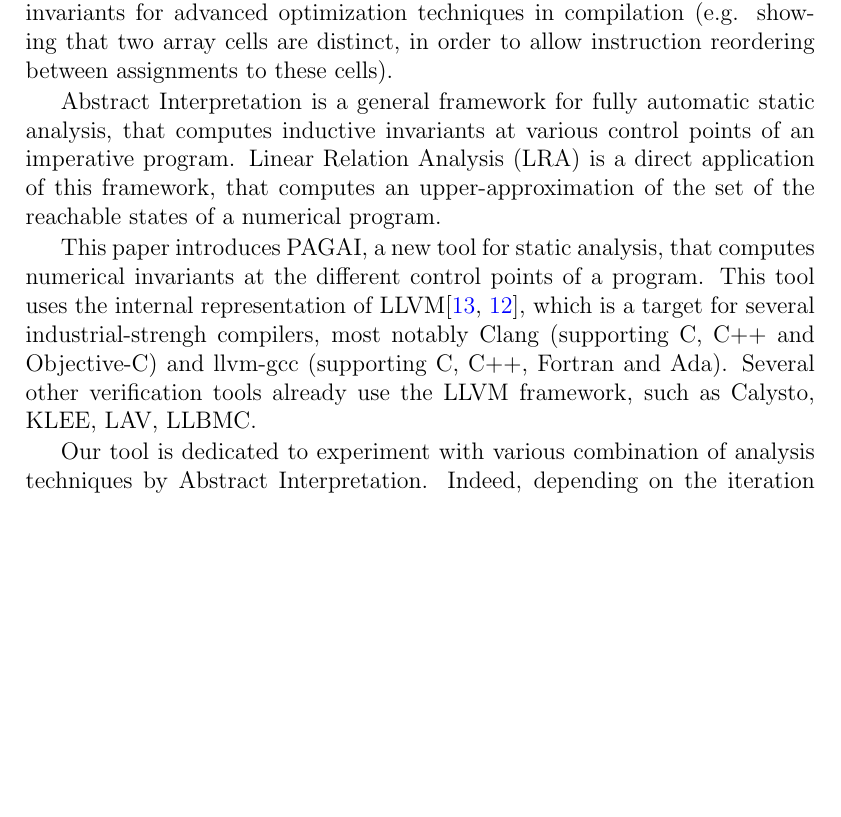
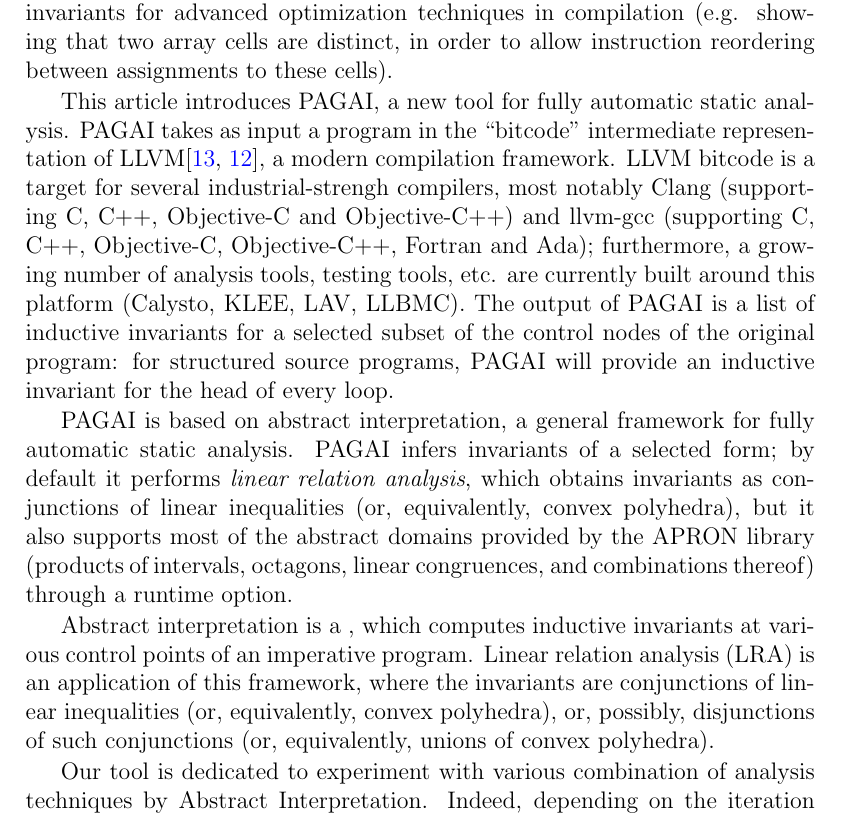
Before and after one commit to julienhenry/pagai, a LaTeX document (papers/TAPAS2012/pagai.tex): part of page 2 of 10 before the commit and part of page 2 of 11 after it, cut so that both start at the same text, the shorter picture padded with empty space. Compiled offline with pdfLaTeX.

Commit message:
intro, suite

```diff
--- a/papers/TAPAS2012/pagai.tex
+++ b/papers/TAPAS2012/pagai.tex
@@ -124,20 +124,22 @@
 computing invariants for use with assisted proof systems (such as the B method, Frama-C\footnote{http://www.frama-c.com/}), thereby lessening the burden on the user;
 computing invariants for advanced optimization techniques in compilation (e.g. showing that two array cells are distinct, in order to allow instruction reordering between assignments to these cells).
 
-Abstract Interpretation is a general framework for fully automatic static
-analysis, that computes inductive invariants at various control points of an
-imperative program. Linear Relation Analysis (LRA) is a direct application of
-this framework, that computes an upper-approximation of the set of the reachable
-states of a numerical program.
+This article introduces PAGAI, a new tool for fully automatic static analysis.
+PAGAI takes as input a program in the ``bitcode'' intermediate representation of LLVM\citep{LLVM_langref,Lattner:2004:LCF:977395.977673}, a modern compilation framework.
+LLVM bitcode is a target for several industrial-strengh compilers, most notably Clang (supporting C, C++, Objective-C and Objective-C++) and llvm-gcc (supporting C, C++, Objective-C, Objective-C++, Fortran and Ada);
+furthermore, a growing number of analysis tools, testing tools, etc. are currently built around this platform (Calysto, KLEE, LAV, LLBMC).
+The output of PAGAI is a list of inductive invariants for a selected subset of the control nodes of the original program:
+for structured source programs, PAGAI will provide an inductive invariant for the head of every loop.
 
-This paper introduces PAGAI, a new tool for static analysis, that
-computes numerical invariants at the different control points of a program.
-This tool uses the internal representation of LLVM\citep{LLVM_langref,Lattner:2004:LCF:977395.977673},
-which is a target for several industrial-strengh compilers, most notably Clang
-(supporting C,
-C++ and Objective-C) and llvm-gcc (supporting C, C++, Fortran and Ada).
-Several other verification tools already use the LLVM framework, such as
-Calysto, KLEE, LAV, LLBMC.
+PAGAI is based on abstract interpretation, a general framework for fully automatic static analysis.
+PAGAI infers invariants of a selected form; by default it performs \emph{linear relation analysis}, which obtains invariants as conjunctions of linear inequalities (or, equivalently, convex polyhedra), but it also supports most of the abstract domains provided by the APRON library (products of intervals, octagons, linear congruences, and combinations thereof) through a runtime option.
+% TODO: citer des réfs sur APRON, les octogones etc.
+
+
+
+Abstract interpretation is a , which computes inductive invariants at various control points of an
+imperative program. Linear relation analysis (LRA) is an application of
+this framework, where the invariants are conjunctions of linear inequalities (or, equivalently, convex polyhedra), or, possibly, disjunctions of such conjunctions (or, equivalently, unions of convex polyhedra).
 
 Our tool is dedicated to experiment with various combination of analysis techniques
 by Abstract Interpretation.
```
